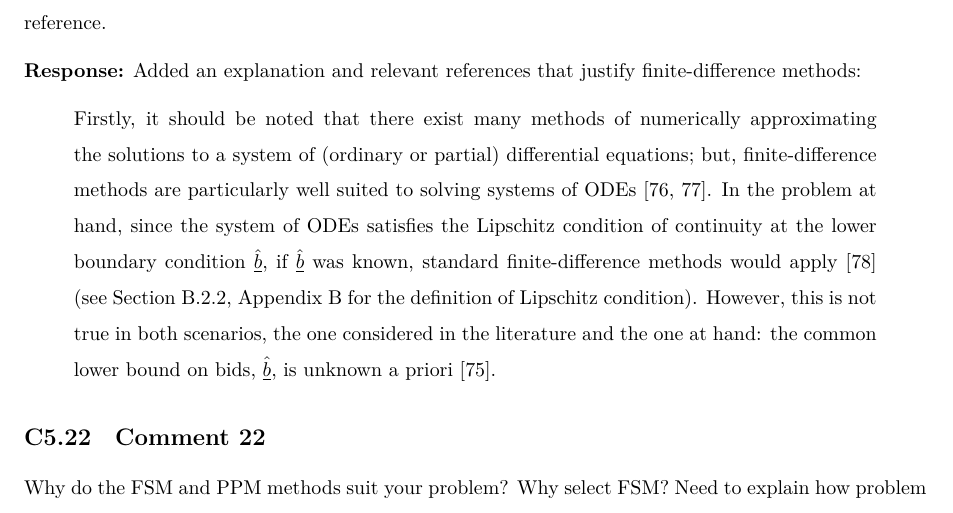
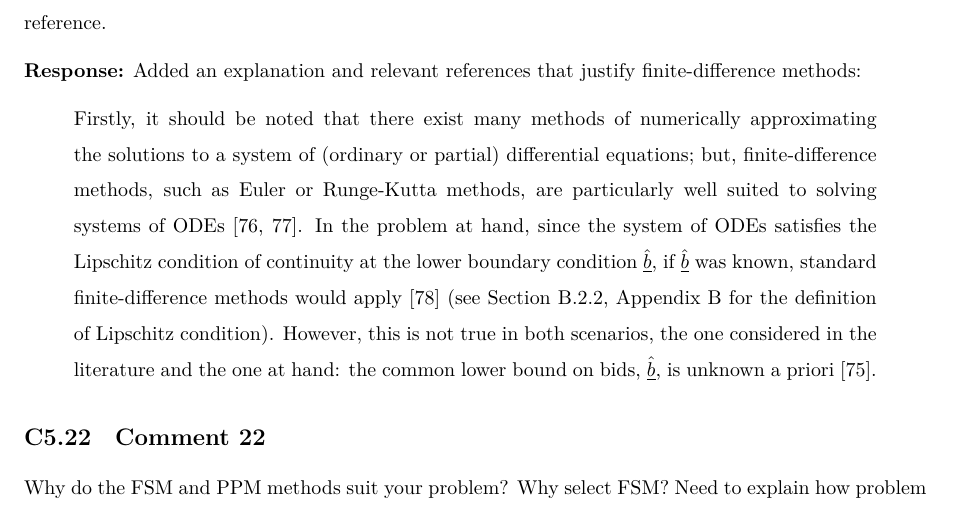
Before and after one commit to kubkon/Thesis, a LaTeX document (corrections.tex): part of page 20 of 22, cut so that both start at the same text. Compiled offline with XeLaTeX.

Commit message:
Reword C5.21.

```diff
--- a/corrections.tex
+++ b/corrections.tex
@@ -510,7 +510,7 @@ Why have you chosen to mention finite differences on P64? This is just one possi
 \textbf{Response:}
 Added an explanation and relevant references that justify finite-difference methods:
 \begin{quote}
-Firstly, it should be noted that there exist many methods of numerically approximating the solutions to a system of (ordinary or partial) differential equations; but, finite-difference methods are particularly well suited to solving systems of ODEs [76, 77]. In the problem at hand, since the system of ODEs satisfies the Lipschitz condition of continuity at the lower boundary condition $\underline{\hat{b}}$, if $\underline{\hat{b}}$ was known, standard finite-difference methods would apply [78] (see Section B.2.2, Appendix B for the definition of Lipschitz condition). However, this is not true in both scenarios, the one considered in the literature and the one at hand: the common lower bound on bids, $\underline{\hat{b}}$, is unknown a priori [75].
+Firstly, it should be noted that there exist many methods of numerically approximating the solutions to a system of (ordinary or partial) differential equations; but, finite-difference methods, such as Euler or Runge-Kutta methods, are particularly well suited to solving systems of ODEs [76, 77]. In the problem at hand, since the system of ODEs satisfies the Lipschitz condition of continuity at the lower boundary condition $\underline{\hat{b}}$, if $\underline{\hat{b}}$ was known, standard finite-difference methods would apply [78] (see Section B.2.2, Appendix B for the definition of Lipschitz condition). However, this is not true in both scenarios, the one considered in the literature and the one at hand: the common lower bound on bids, $\underline{\hat{b}}$, is unknown a priori [75].
 \end{quote}
 
 \subsection{Comment 22}
```
Also changed, not shown: Indirect/Indirect.tex (+1 -1 lines).
